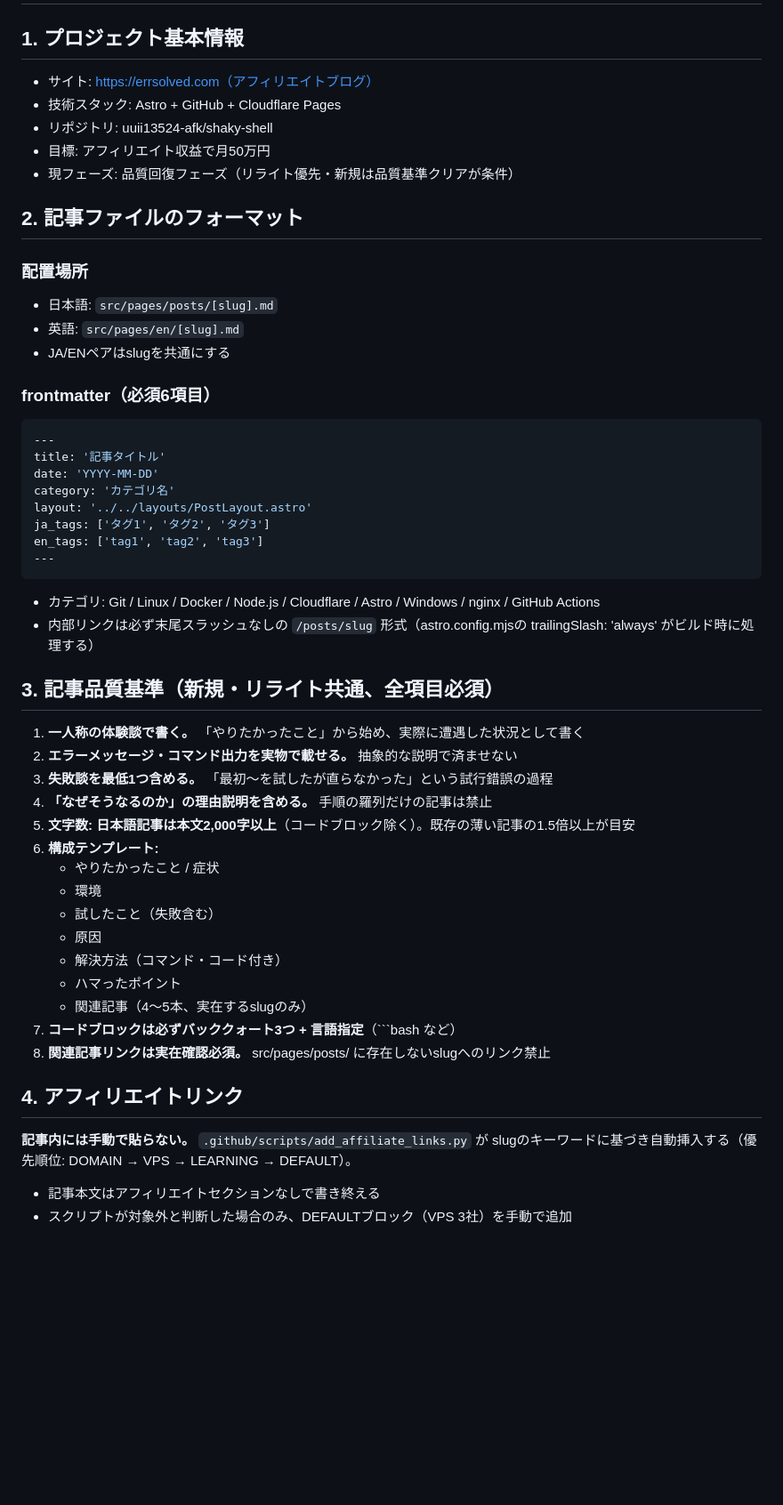
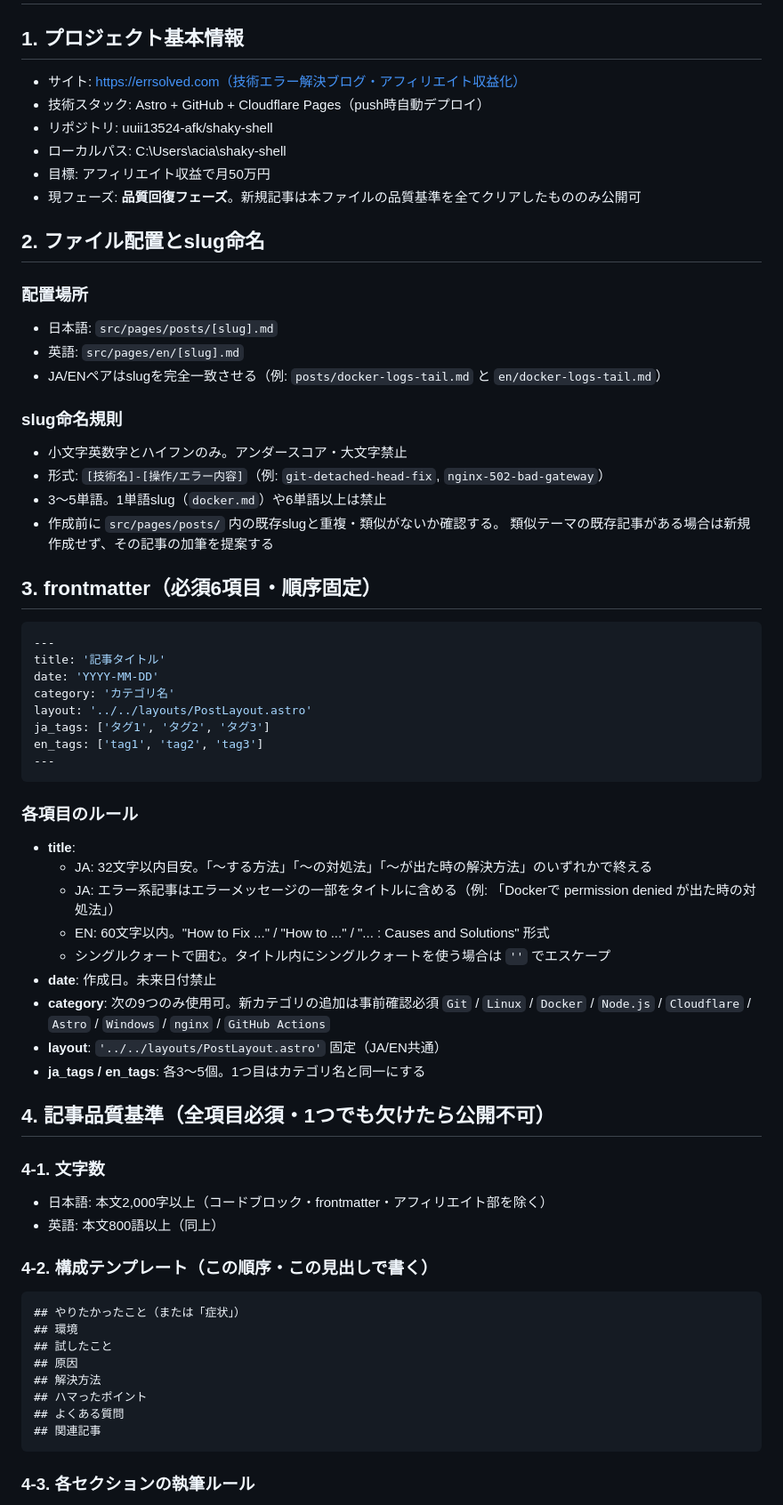
Before and after one commit to uuii13524-afk/shaky-shell, a Markdown page: CLAUDE.md, the part around one of its changes. Shown at 89% size. Drawn GitHub-style; blank space fills up the shorter version.

````diff
--- a/CLAUDE.md
+++ b/CLAUDE.md
@@ -2,20 +2,28 @@
 
 ## 1. プロジェクト基本情報
 
-- サイト: https://errsolved.com（アフィリエイトブログ）
-- 技術スタック: Astro + GitHub + Cloudflare Pages
+- サイト: https://errsolved.com（技術エラー解決ブログ・アフィリエイト収益化）
+- 技術スタック: Astro + GitHub + Cloudflare Pages（push時自動デプロイ）
 - リポジトリ: uuii13524-afk/shaky-shell
+- ローカルパス: C:\Users\acia\shaky-shell
 - 目標: アフィリエイト収益で月50万円
-- 現フェーズ: 品質回復フェーズ（リライト優先・新規は品質基準クリアが条件）
+- 現フェーズ: **品質回復フェーズ**。新規記事は本ファイルの品質基準を全てクリアしたもののみ公開可
 
-## 2. 記事ファイルのフォーマット
+## 2. ファイル配置とslug命名
 
 ### 配置場所
 - 日本語: `src/pages/posts/[slug].md`
 - 英語: `src/pages/en/[slug].md`
-- JA/ENペアはslugを共通にする
+- JA/ENペアはslugを完全一致させる（例: `posts/docker-logs-tail.md` と `en/docker-logs-tail.md`）
 
-### frontmatter（必須6項目）
+### slug命名規則
+- 小文字英数字とハイフンのみ。アンダースコア・大文字禁止
+- 形式: `[技術名]-[操作/エラー内容]`（例: `git-detached-head-fix`, `nginx-502-bad-gateway`）
+- 3〜5単語。1単語slug（`docker.md`）や6単語以上は禁止
+- 作成前に `src/pages/posts/` 内の既存slugと重複・類似がないか確認する。
+  類似テーマの既存記事がある場合は新規作成せず、その記事の加筆を提案する
+
+## 3. frontmatter（必須6項目・順序固定）
 
 ```yaml
 ---
@@ -28,32 +36,36 @@ en_tags: ['tag1', 'tag2', 'tag3']
 ---
 ```
 
-- カテゴリ: Git / Linux / Docker / Node.js / Cloudflare / Astro / Windows / nginx / GitHub Actions
-- 内部リンクは必ず末尾スラッシュなしの `/posts/slug` 形式（astro.config.mjsの trailingSlash: 'always' がビルド時に処理する）
+### 各項目のルール
+- **title**:
+  - JA: 32文字以内目安。「〜する方法」「〜の対処法」「〜が出た時の解決方法」のいずれかで終える
+  - JA: エラー系記事はエラーメッセージの一部をタイトルに含める（例: 「Dockerで permission denied が出た時の対処法」）
+  - EN: 60文字以内。"How to Fix ..." / "How to ..." / "... : Causes and Solutions" 形式
+  - シングルクォートで囲む。タイトル内にシングルクォートを使う場合は `''` でエスケープ
+- **date**: 作成日。未来日付禁止
+- **category**: 次の9つのみ使用可。新カテゴリの追加は事前確認必須
+  `Git` / `Linux` / `Docker` / `Node.js` / `Cloudflare` / `Astro` / `Windows` / `nginx` / `GitHub Actions`
+- **layout**: `'../../layouts/PostLayout.astro'` 固定（JA/EN共通）
+- **ja_tags / en_tags**: 各3〜5個。1つ目はカテゴリ名と同一にする
 
-## 3. 記事品質基準（新規・リライト共通、全項目必須）
+## 4. 記事品質基準（全項目必須・1つでも欠けたら公開不可）
 
-1. **一人称の体験談で書く。** 「やりたかったこと」から始め、実際に遭遇した状況として書く
-2. **エラーメッセージ・コマンド出力を実物で載せる。** 抽象的な説明で済ませない
-3. **失敗談を最低1つ含める。** 「最初〜を試したが直らなかった」という試行錯誤の過程
-4. **「なぜそうなるのか」の理由説明を含める。** 手順の羅列だけの記事は禁止
-5. **文字数: 日本語記事は本文2,000字以上**（コードブロック除く）。既存の薄い記事の1.5倍以上が目安
-6. **構成テンプレート:**
-   - やりたかったこと / 症状
-   - 環境
-   - 試したこと（失敗含む）
-   - 原因
-   - 解決方法（コマンド・コード付き）
-   - ハマったポイント
-   - 関連記事（4〜5本、実在するslugのみ）
-7. **コードブロックは必ずバッククォート3つ + 言語指定**（```bash など）
-8. **関連記事リンクは実在確認必須。** src/pages/posts/ に存在しないslugへのリンク禁止
+### 4-1. 文字数
+- 日本語: 本文2,000字以上（コードブロック・frontmatter・アフィリエイト部を除く）
+- 英語: 本文800語以上（同上）
 
-## 4. アフィリエイトリンク
+### 4-2. 構成テンプレート（この順序・この見出しで書く）
 
-**記事内には手動で貼らない。** `.github/scripts/add_affiliate_links.py` が
-slugのキーワードに基づき自動挿入する（優先順位: DOMAIN → VPS → LEARNING → DEFAULT）。
+```markdown
+## やりたかったこと（または「症状」）
+## 環境
+## 試したこと
+## 原因
+## 解決方法
+## ハマったポイント
+## よくある質問
+## 関連記事
+```
 
-- 記事本文はアフィリエイトセクションなしで書き終える
-- スクリプトが対象外と判断した場合のみ、DEFAULTブロック（VPS 3社）を手動で追加
+### 4-3. 各セクションの執筆ルール
 
````
Also changed, not shown: other parts of CLAUDE.md (+85 -13 lines).
